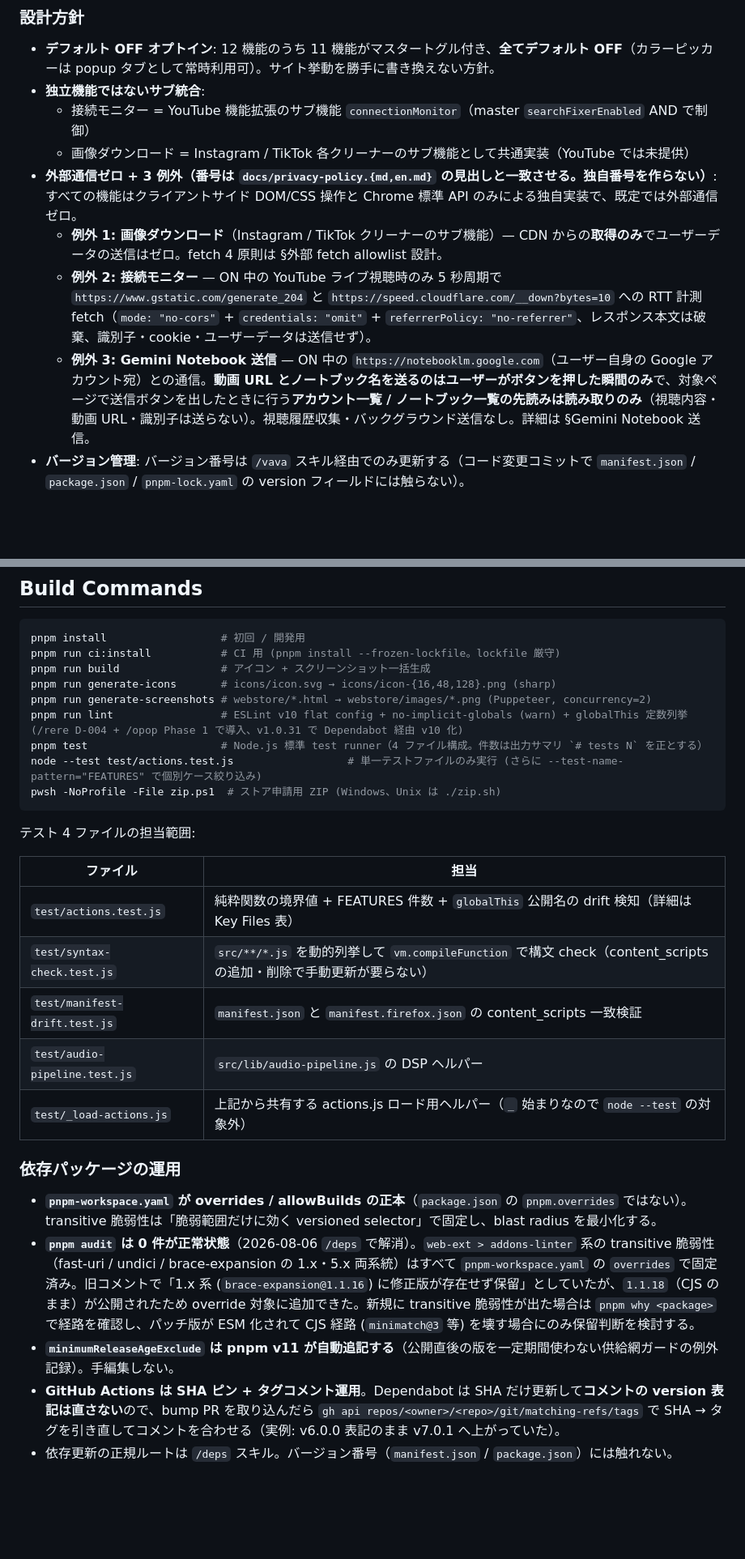
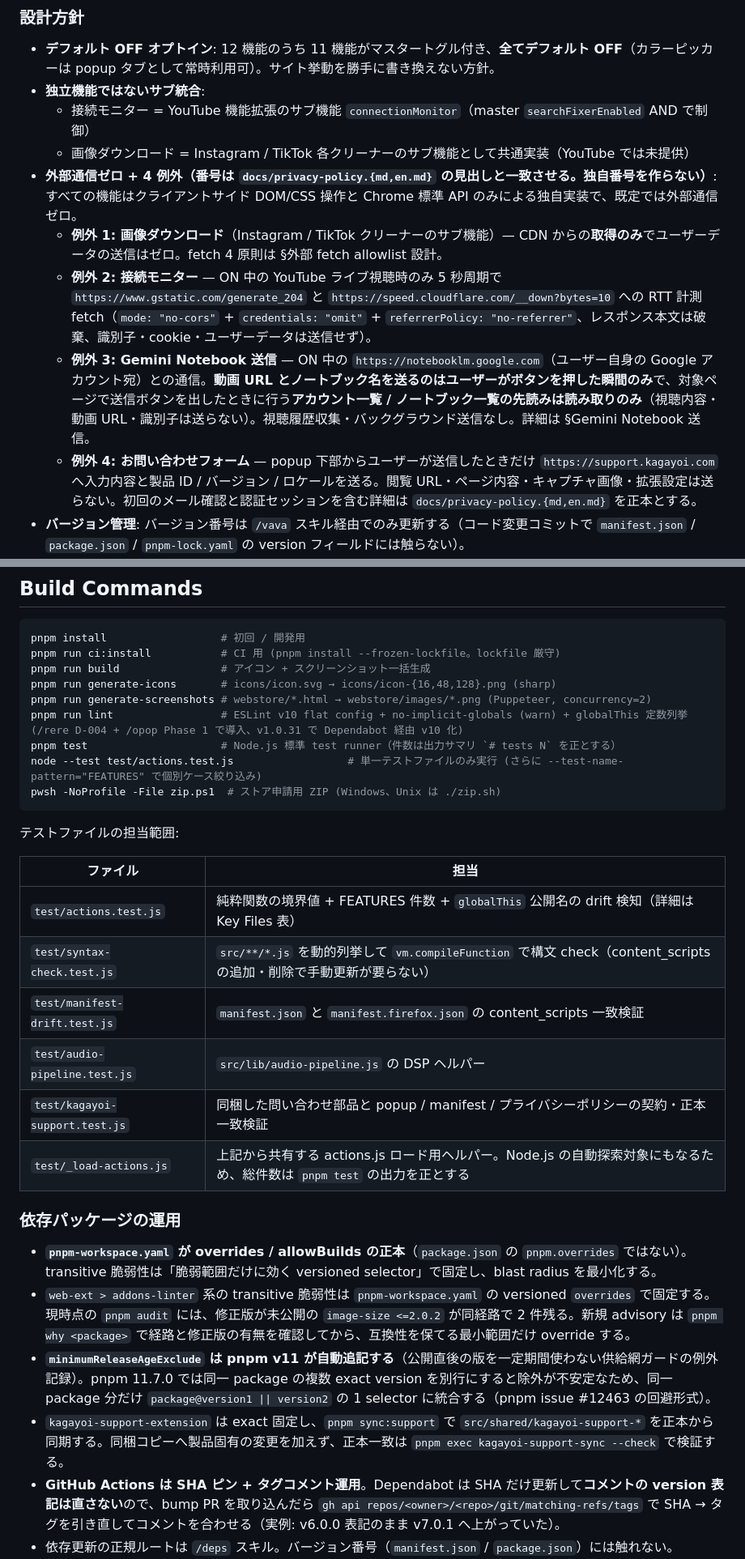
Before and after one commit to 1llum1n4t1s/WebRestrictionRemoval, a Markdown page: AGENTS.md, 2 parts joined by grey strips. Shown at 81% size. Drawn GitHub-style; blank space fills up the shorter version.

````diff
--- a/AGENTS.md
+++ b/AGENTS.md
@@ -45,10 +45,11 @@ Vuora は Chrome 拡張機能 (Manifest V3)。Web ブラウジングを快適に
 - **独立機能ではないサブ統合**:
   - 接続モニター = YouTube 機能拡張のサブ機能 `connectionMonitor`（master `searchFixerEnabled` AND で制御）
   - 画像ダウンロード = Instagram / TikTok 各クリーナーのサブ機能として共通実装（YouTube では未提供）
-- **外部通信ゼロ + 3 例外（番号は `docs/privacy-policy.{md,en.md}` の見出しと一致させる。独自番号を作らない）**: すべての機能はクライアントサイド DOM/CSS 操作と Chrome 標準 API のみによる独自実装で、既定では外部通信ゼロ。
+- **外部通信ゼロ + 4 例外（番号は `docs/privacy-policy.{md,en.md}` の見出しと一致させる。独自番号を作らない）**: すべての機能はクライアントサイド DOM/CSS 操作と Chrome 標準 API のみによる独自実装で、既定では外部通信ゼロ。
   - **例外 1: 画像ダウンロード**（Instagram / TikTok クリーナーのサブ機能）— CDN からの**取得のみ**でユーザーデータの送信はゼロ。fetch 4 原則は §外部 fetch allowlist 設計。
   - **例外 2: 接続モニター** — ON 中の YouTube ライブ視聴時のみ 5 秒周期で `https://www.gstatic.com/generate_204` と `https://speed.cloudflare.com/__down?bytes=10` への RTT 計測 fetch（`mode: "no-cors"` + `credentials: "omit"` + `referrerPolicy: "no-referrer"`、レスポンス本文は破棄、識別子・cookie・ユーザーデータは送信せず）。
   - **例外 3: Gemini Notebook 送信** — ON 中の `https://notebooklm.google.com`（ユーザー自身の Google アカウント宛）との通信。**動画 URL とノートブック名を送るのはユーザーがボタンを押した瞬間のみ**で、対象ページで送信ボタンを出したときに行う**アカウント一覧 / ノートブック一覧の先読みは読み取りのみ**（視聴内容・動画 URL・識別子は送らない）。視聴履歴収集・バックグラウンド送信なし。詳細は §Gemini Notebook 送信。
+  - **例外 4: お問い合わせフォーム** — popup 下部からユーザーが送信したときだけ `https://support.kagayoi.com` へ入力内容と製品 ID / バージョン / ロケールを送る。閲覧 URL・ページ内容・キャプチャ画像・拡張設定は送らない。初回のメール確認と認証セッションを含む詳細は `docs/privacy-policy.{md,en.md}` を正本とする。
 - **バージョン管理**: バージョン番号は `/vava` スキル経由でのみ更新する（コード変更コミットで `manifest.json` / `package.json` / `pnpm-lock.yaml` の version フィールドには触らない）。
 - **旧呼称 drift check**: Vuora 改名前の「WEB閲覧アシスト」「Web Viewing Assist」「Web Restriction Removal Helper」が、`docs/privacy-policy.en.md` の `formerly` 表記・`docs/privacy-policy.md` の「旧称:」表記（いずれも意図的な改名履歴の明記）以外で意図せず残ってないか定期確認:
   ```bash
@@ -68,12 +69,12 @@ pnpm run build                # アイコン + スクリーンショット一括
 pnpm run generate-icons       # icons/icon.svg → icons/icon-{16,48,128}.png (sharp)
 pnpm run generate-screenshots # webstore/*.html → webstore/images/*.png (Puppeteer, concurrency=2)
 pnpm run lint                 # ESLint v10 flat config + no-implicit-globals (warn) + globalThis 定数列挙 (/rere D-004 + /opop Phase 1 で導入、v1.0.31 で Dependabot 経由 v10 化)
-pnpm test                     # Node.js 標準 test runner（4 ファイル構成。件数は出力サマリ `# tests N` を正とする）
+pnpm test                     # Node.js 標準 test runner（件数は出力サマリ `# tests N` を正とする）
 node --test test/actions.test.js                  # 単一テストファイルのみ実行 (さらに --test-name-pattern="FEATURES" で個別ケース絞り込み)
 pwsh -NoProfile -File zip.ps1  # ストア申請用 ZIP (Windows、Unix は ./zip.sh)
 ```
 
-テスト 4 ファイルの担当範囲:
+テストファイルの担当範囲:
 
 | ファイル | 担当 |
 |---|---|
@@ -81,13 +82,15 @@ pwsh -NoProfile -File zip.ps1  # ストア申請用 ZIP (Windows、Unix は ./zi
 | `test/syntax-check.test.js` | `src/**/*.js` を動的列挙して `vm.compileFunction` で構文 check（content_scripts の追加・削除で手動更新が要らない） |
 | `test/manifest-drift.test.js` | `manifest.json` と `manifest.firefox.json` の content_scripts 一致検証 |
 | `test/audio-pipeline.test.js` | `src/lib/audio-pipeline.js` の DSP ヘルパー |
-| `test/_load-actions.js` | 上記から共有する actions.js ロード用ヘルパー（`_` 始まりなので `node --test` の対象外） |
+| `test/kagayoi-support.test.js` | 同梱した問い合わせ部品と popup / manifest / プライバシーポリシーの契約・正本一致検証 |
+| `test/_load-actions.js` | 上記から共有する actions.js ロード用ヘルパー。Node.js の自動探索対象にもなるため、総件数は `pnpm test` の出力を正とする |
 
 ### 依存パッケージの運用
 
 - **`pnpm-workspace.yaml` が overrides / allowBuilds の正本**（`package.json` の `pnpm.overrides` ではない）。transitive 脆弱性は「脆弱範囲だけに効く versioned selector」で固定し、blast radius を最小化する。
-- **`pnpm audit` は 0 件が正常状態**（2026-08-06 `/deps` で解消）。`web-ext > addons-linter` 系の transitive 脆弱性（fast-uri / undici / brace-expansion の 1.x・5.x 両系統）はすべて `pnpm-workspace.yaml` の `overrides` で固定済み。旧コメントで「1.x 系 (`brace-expansion@1.1.16`) に修正版が存在せず保留」としていたが、`1.1.18`（CJS のまま）が公開されたため override 対象に追加できた。新規に transitive 脆弱性が出た場合は `pnpm why <package>` で経路を確認し、パッチ版が ESM 化されて CJS 経路 (`minimatch@3` 等) を壊す場合にのみ保留判断を検討する。
-- **`minimumReleaseAgeExclude` は pnpm v11 が自動追記する**（公開直後の版を一定期間使わない供給網ガードの例外記録）。手編集しない。
+- `web-ext > addons-linter` 系の transitive 脆弱性は `pnpm-workspace.yaml` の versioned `overrides` で固定する。現時点の `pnpm audit` には、修正版が未公開の `image-size <=2.0.2` が同経路で 2 件残る。新規 advisory は `pnpm why <package>` で経路と修正版の有無を確認してから、互換性を保てる最小範囲だけ override する。
+- **`minimumReleaseAgeExclude` は pnpm v11 が自動追記する**（公開直後の版を一定期間使わない供給網ガードの例外記録）。pnpm 11.7.0 では同一 package の複数 exact version を別行にすると除外が不安定なため、同一 package 分だけ `package@version1 || version2` の 1 selector に統合する（pnpm issue #12463 の回避形式）。
+- `kagayoi-support-extension` は exact 固定し、`pnpm sync:support` で `src/shared/kagayoi-support-*` を正本から同期する。同梱コピーへ製品固有の変更を加えず、正本一致は `pnpm exec kagayoi-support-sync --check` で検証する。
 - **GitHub Actions は SHA ピン + タグコメント運用**。Dependabot は SHA だけ更新して**コメントの version 表記は直さない**ので、bump PR を取り込んだら `gh api repos/<owner>/<repo>/git/matching-refs/tags` で SHA → タグを引き直してコメントを合わせる（実例: v6.0.0 表記のまま v7.0.1 へ上がっていた）。
 - 依存更新の正規ルートは `/deps` スキル。バージョン番号（`manifest.json` / `package.json`）には触れない。
 
````
Also changed, not shown: other parts of AGENTS.md (+7 -6 lines), DESIGN.md (added, +93 -0 lines), README.md (+6 -4 lines).
